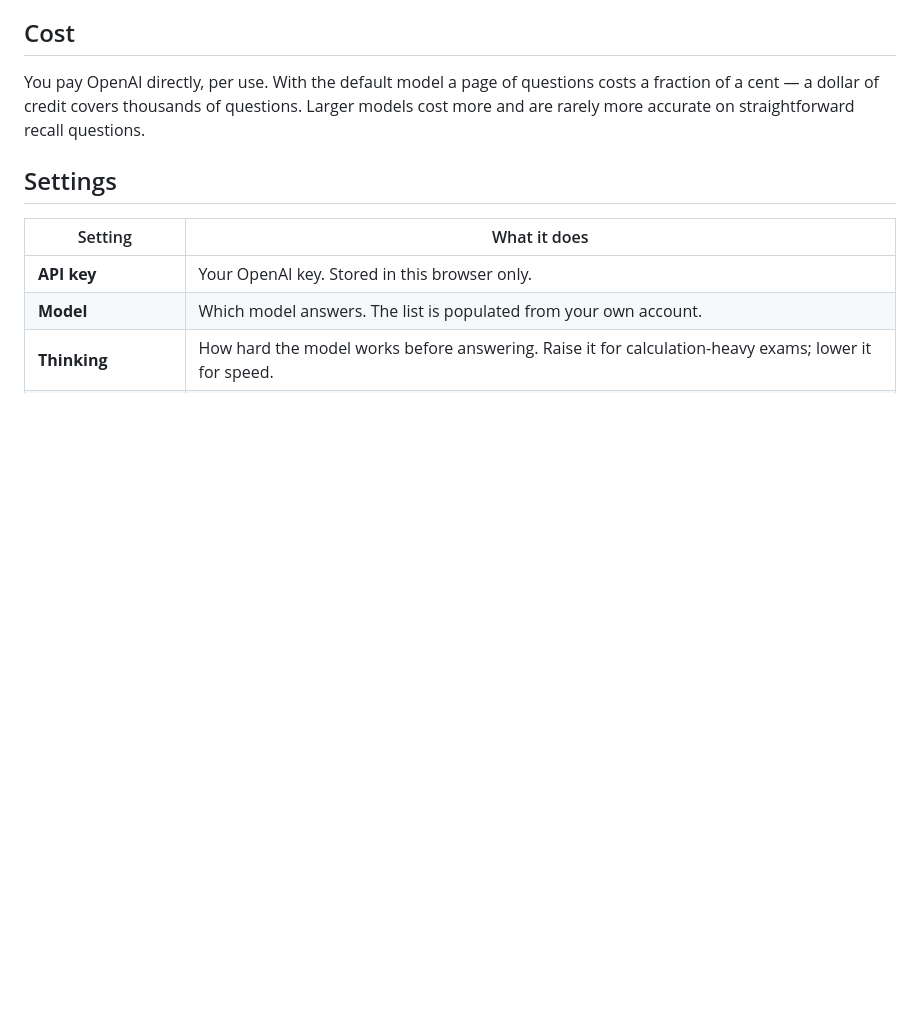
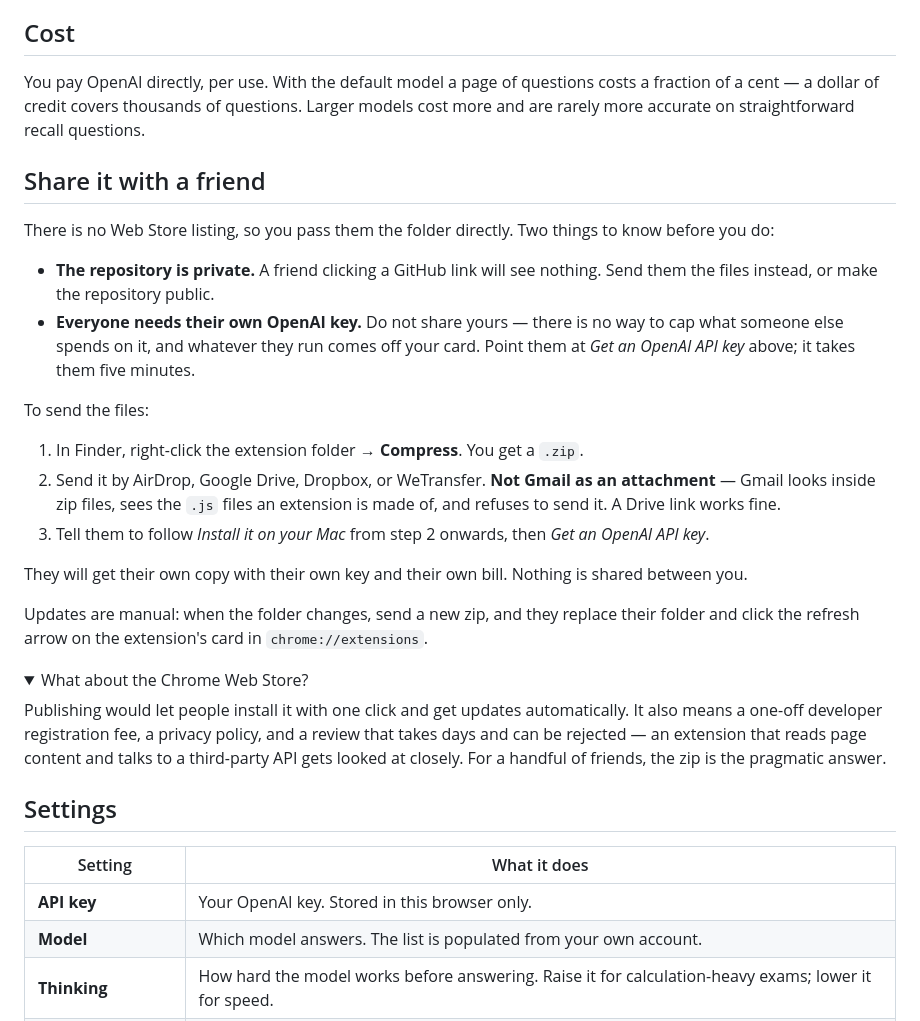
Before and after one commit to jincemp/Chrome-Exam-Plugin, a Markdown page: README.md, the part around one of its changes. Rendered like a GitHub page; folded sections open; blank space fills up the shorter version.

```diff
--- a/README.md
+++ b/README.md
@@ -67,6 +119,44 @@ You pay OpenAI directly, per use. With the default model a page of questions
 costs a fraction of a cent — a dollar of credit covers thousands of questions.
 Larger models cost more and are rarely more accurate on straightforward recall
 questions.
+
+## Share it with a friend
+
+There is no Web Store listing, so you pass them the folder directly. Two things
+to know before you do:
+
+- **The repository is private.** A friend clicking a GitHub link will see
+  nothing. Send them the files instead, or make the repository public.
+- **Everyone needs their own OpenAI key.** Do not share yours — there is no way
+  to cap what someone else spends on it, and whatever they run comes off your
+  card. Point them at *Get an OpenAI API key* above; it takes them five minutes.
+
+To send the files:
+
+1. In Finder, right-click the extension folder → **Compress**. You get a `.zip`.
+2. Send it by AirDrop, Google Drive, Dropbox, or WeTransfer.
+   **Not Gmail as an attachment** — Gmail looks inside zip files, sees the
+   `.js` files an extension is made of, and refuses to send it. A Drive link
+   works fine.
+3. Tell them to follow *Install it on your Mac* from step 2 onwards, then
+   *Get an OpenAI API key*.
+
+They will get their own copy with their own key and their own bill. Nothing is
+shared between you.
+
+Updates are manual: when the folder changes, send a new zip, and they replace
+their folder and click the refresh arrow on the extension's card in
+`chrome://extensions`.
+
+<details>
+<summary>What about the Chrome Web Store?</summary>
+
+Publishing would let people install it with one click and get updates
+automatically. It also means a one-off developer registration fee, a privacy
+policy, and a review that takes days and can be rejected — an extension that
+reads page content and talks to a third-party API gets looked at closely. For a
+handful of friends, the zip is the pragmatic answer.
+</details>
 
 ## Settings
 
```
Also changed, not shown: other parts of README.md (+70 -18 lines).
